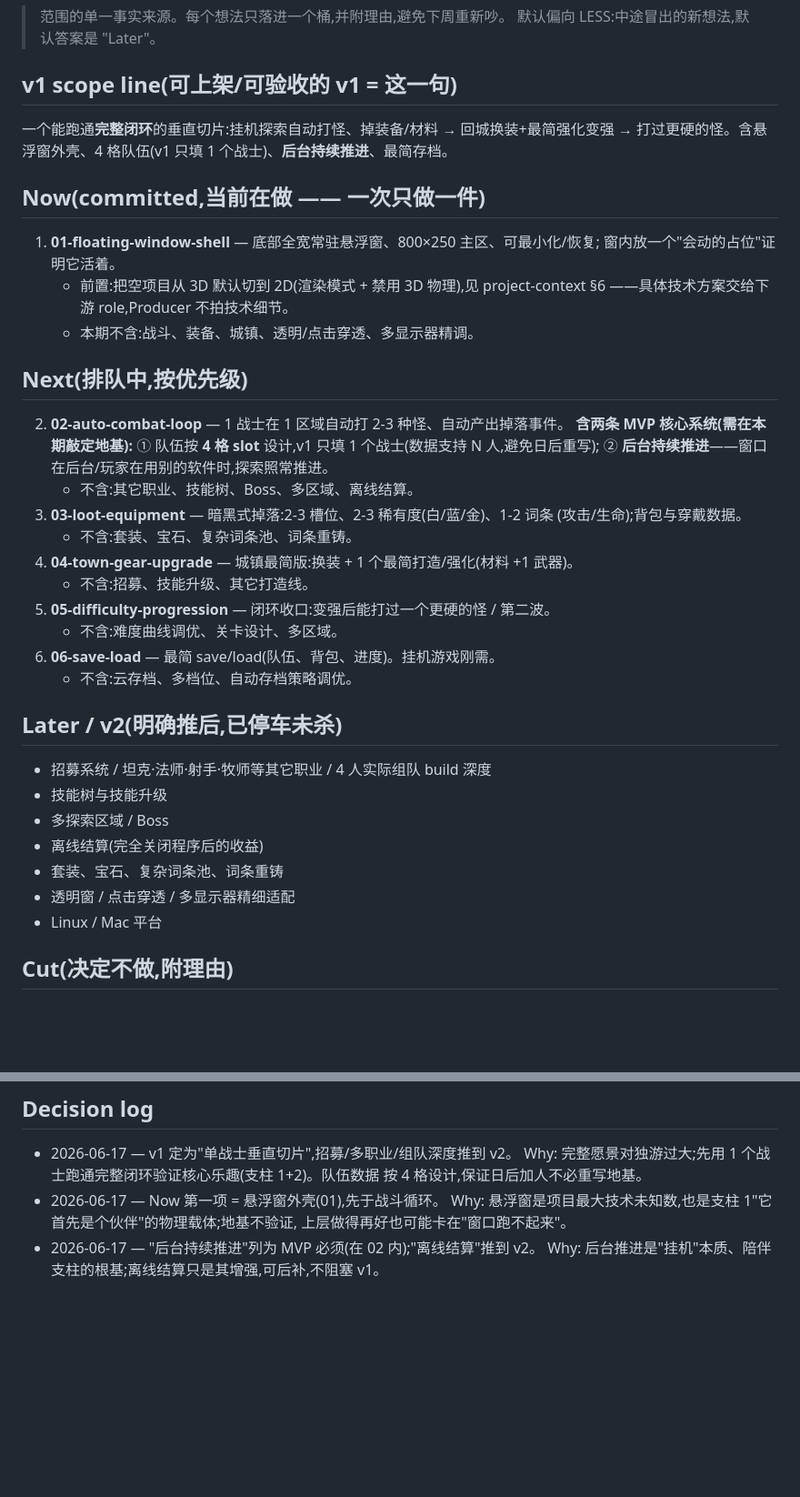
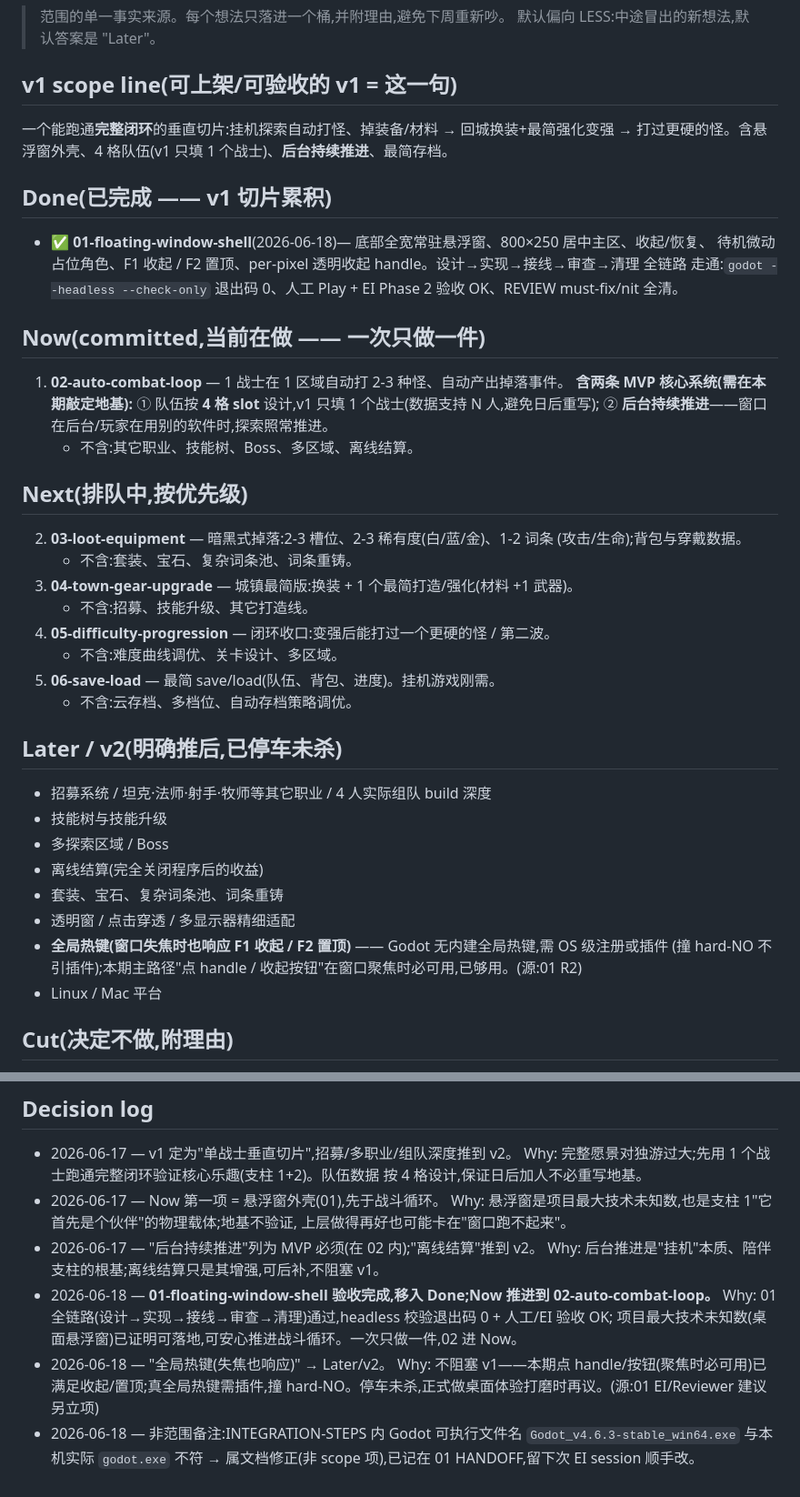
Before and after one commit to wensihao123/IndiDemo, a Markdown page: harness/BACKLOG.md, 2 parts joined by grey strips. Shown at 91% size. GitHub-like rendering; blank space fills up the shorter version.

Commit message:
01-floating-window-shell

```diff
--- a/harness/BACKLOG.md
+++ b/harness/BACKLOG.md
@@ -11,27 +11,27 @@ updated: 2026-06-18
 一个能跑通**完整闭环**的垂直切片:挂机探索自动打怪、掉装备/材料 → 回城换装+最简强化变强
 → 打过更硬的怪。含悬浮窗外壳、4 格队伍(v1 只填 1 个战士)、**后台持续推进**、最简存档。
 
+## Done(已完成 —— v1 切片累积)
+- ✅ **01-floating-window-shell**(2026-06-18)— 底部全宽常驻悬浮窗、800×250 居中主区、收起/恢复、
+  待机微动占位角色、F1 收起 / F2 置顶、per-pixel 透明收起 handle。设计→实现→接线→审查→清理 全链路
+  走通:`godot --headless --check-only` 退出码 0、人工 Play + EI Phase 2 验收 OK、REVIEW must-fix/nit 全清。
+
 ## Now(committed,当前在做 —— 一次只做一件)
-1. **01-floating-window-shell** — 底部全宽常驻悬浮窗、800×250 主区、可最小化/恢复;
-   窗内放一个"会动的占位"证明它活着。
-   - 前置:把空项目从 3D 默认切到 2D(渲染模式 + 禁用 3D 物理),见 project-context §6
-     ——具体技术方案交给下游 role,Producer 不拍技术细节。
-   - 本期不含:战斗、装备、城镇、透明/点击穿透、多显示器精调。
-
-## Next(排队中,按优先级)
-2. **02-auto-combat-loop** — 1 战士在 1 区域自动打 2-3 种怪、自动产出掉落事件。
+1. **02-auto-combat-loop** — 1 战士在 1 区域自动打 2-3 种怪、自动产出掉落事件。
    **含两条 MVP 核心系统(需在本期敲定地基):**
    ① 队伍按 **4 格 slot** 设计,v1 只填 1 个战士(数据支持 N 人,避免日后重写);
    ② **后台持续推进**——窗口在后台/玩家在用别的软件时,探索照常推进。
    - 不含:其它职业、技能树、Boss、多区域、离线结算。
-3. **03-loot-equipment** — 暗黑式掉落:2-3 槽位、2-3 稀有度(白/蓝/金)、1-2 词条
+
+## Next(排队中,按优先级)
+2. **03-loot-equipment** — 暗黑式掉落:2-3 槽位、2-3 稀有度(白/蓝/金)、1-2 词条
    (攻击/生命);背包与穿戴数据。
    - 不含:套装、宝石、复杂词条池、词条重铸。
-4. **04-town-gear-upgrade** — 城镇最简版:换装 + 1 个最简打造/强化(材料 +1 武器)。
+3. **04-town-gear-upgrade** — 城镇最简版:换装 + 1 个最简打造/强化(材料 +1 武器)。
    - 不含:招募、技能升级、其它打造线。
-5. **05-difficulty-progression** — 闭环收口:变强后能打过一个更硬的怪 / 第二波。
+4. **05-difficulty-progression** — 闭环收口:变强后能打过一个更硬的怪 / 第二波。
    - 不含:难度曲线调优、关卡设计、多区域。
-6. **06-save-load** — 最简 save/load(队伍、背包、进度)。挂机游戏刚需。
+5. **06-save-load** — 最简 save/load(队伍、背包、进度)。挂机游戏刚需。
    - 不含:云存档、多档位、自动存档策略调优。
 
 ## Later / v2(明确推后,已停车未杀)
@@ -41,6 +41,8 @@ updated: 2026-06-18
 - 离线结算(完全关闭程序后的收益)
 - 套装、宝石、复杂词条池、词条重铸
 - 透明窗 / 点击穿透 / 多显示器精细适配
+- **全局热键(窗口失焦时也响应 F1 收起 / F2 置顶)** —— Godot 无内建全局热键,需 OS 级注册或插件
+  (撞 hard-NO 不引插件);本期主路径"点 handle / 收起按钮"在窗口聚焦时必可用,已够用。(源:01 R2)
 - Linux / Mac 平台
 
 ## Cut(决定不做,附理由)
@@ -55,3 +57,11 @@ updated: 2026-06-18
   上层做得再好也可能卡在"窗口跑不起来"。
 - 2026-06-17 — "后台持续推进"列为 MVP 必须(在 02 内);"离线结算"推到 v2。
   Why: 后台推进是"挂机"本质、陪伴支柱的根基;离线结算只是其增强,可后补,不阻塞 v1。
+- 2026-06-18 — **01-floating-window-shell 验收完成,移入 Done;Now 推进到 02-auto-combat-loop。**
+  Why: 01 全链路(设计→实现→接线→审查→清理)通过,headless 校验退出码 0 + 人工/EI 验收 OK;
+  项目最大技术未知数(桌面悬浮窗)已证明可落地,可安心推进战斗循环。一次只做一件,02 进 Now。
+- 2026-06-18 — "全局热键(失焦也响应)" → Later/v2。
+  Why: 不阻塞 v1——本期点 handle/按钮(聚焦时必可用)已满足收起/置顶;真全局热键需插件,撞
+  hard-NO。停车未杀,正式做桌面体验打磨时再议。(源:01 EI/Reviewer 建议另立项)
+- 2026-06-18 — 非范围备注:INTEGRATION-STEPS 内 Godot 可执行文件名 `Godot_v4.6.3-stable_win64.exe`
+  与本机实际 `godot.exe` 不符 → 属文档修正(非 scope 项),已记在 01 HANDOFF,留下次 EI session 顺手改。
```
Also changed, not shown: 1 other file.
